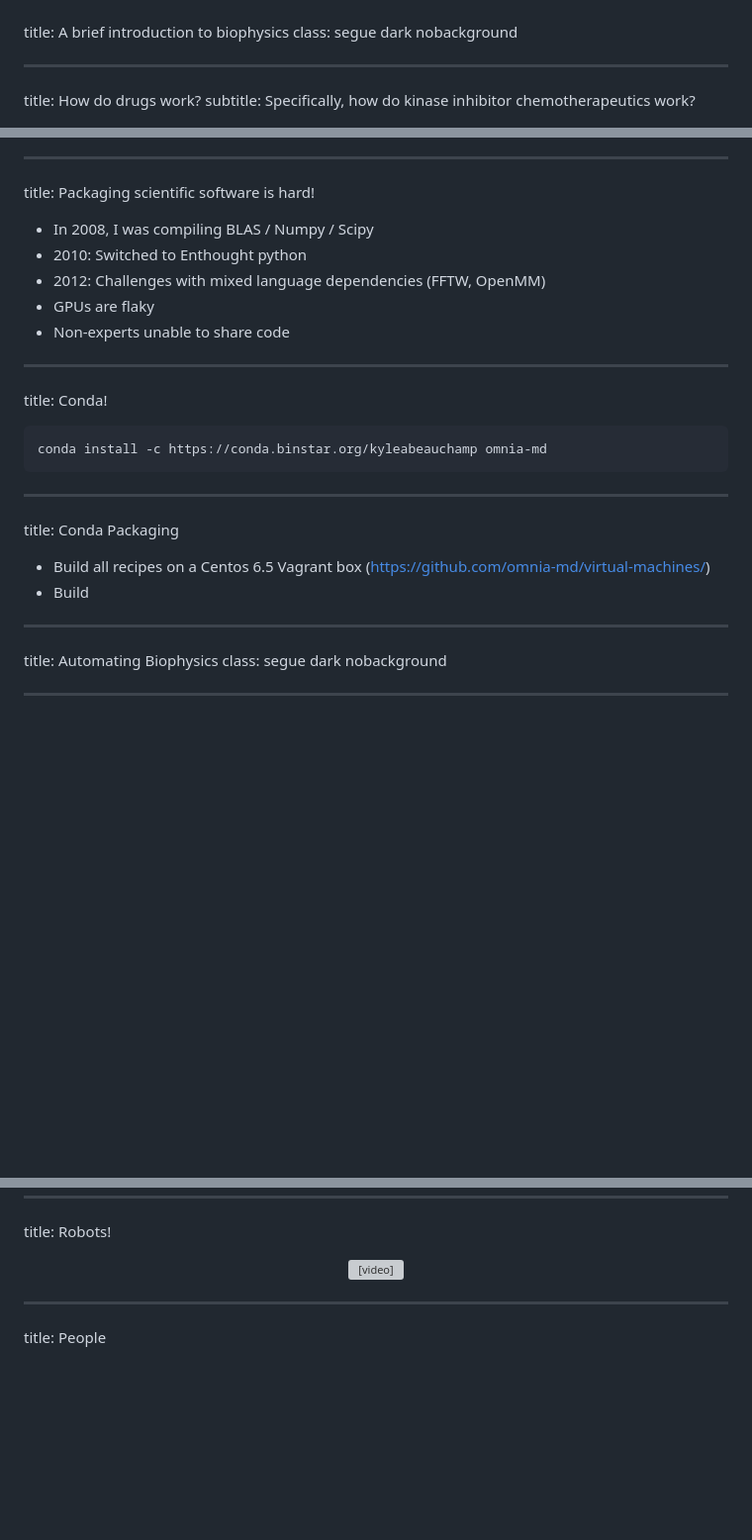
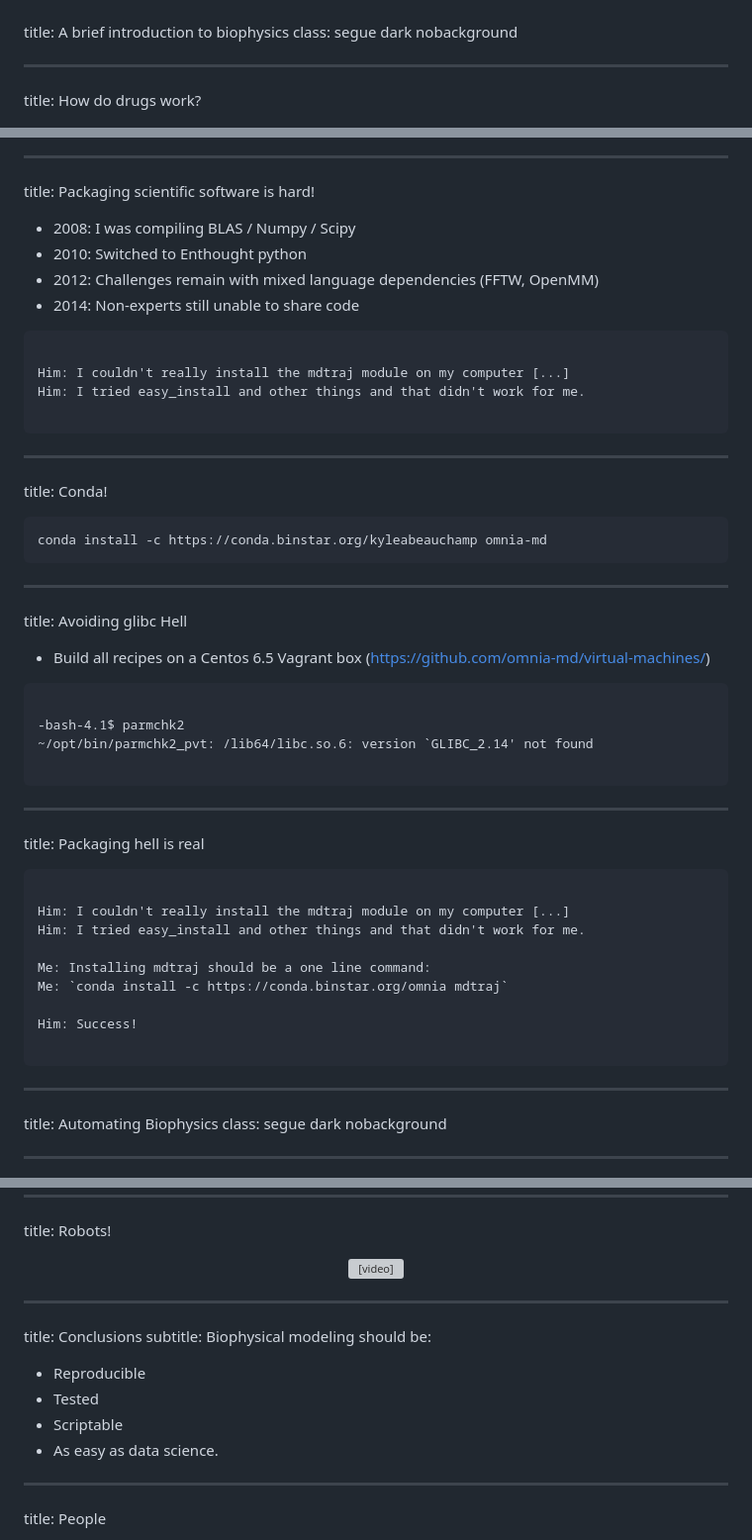
Before and after one commit to omnia-md/PyData2014, a Markdown page: slides.md, 3 parts joined by grey strips. Shown: that part at 99% size. Drawn GitHub-style; blank space fills up the shorter version; grey boxes are pictures that could not be loaded.

```diff
--- a/slides.md
+++ b/slides.md
@@ -93,7 +92,6 @@ class: segue dark nobackground
 
 ---
 title: How do drugs work?
-subtitle: Specifically, how do kinase inhibitor chemotherapeutics work?
 
 
 <center>
@@ -252,11 +284,17 @@ class: segue dark nobackground
 ---
 title: Packaging scientific software is hard!
 
-- In 2008, I was compiling BLAS / Numpy / Scipy
+- 2008: I was compiling BLAS / Numpy / Scipy
 - 2010: Switched to Enthought python
-- 2012: Challenges with mixed language dependencies (FFTW, OpenMM)
-- GPUs are flaky
-- Non-experts unable to share code
+- 2012: Challenges remain with mixed language dependencies (FFTW, OpenMM)
+- 2014: Non-experts still unable to share code
+
+<pre>
+
+<font color="red">Him: I couldn't really install the mdtraj module on my computer [...]
+Him: I tried easy_install and other things and that didn't work for me.</font>
+
+</pre>
 
 ---
 title: Conda!
@@ -266,10 +304,31 @@ conda install -c https://conda.binstar.org/kyleabeauchamp omnia-md
 </pre>
 
 ---
-title: Conda Packaging
+title: Avoiding glibc Hell
 
 - Build all recipes on a Centos 6.5 Vagrant box (https://github.com/omnia-md/virtual-machines/)
-- Build
+
+<pre class="prettyprint" data-lang="bash">
+
+-bash-4.1$ parmchk2
+~/opt/bin/parmchk2_pvt: /lib64/libc.so.6: version `GLIBC_2.14' not found
+
+</pre>
+
+---
+title: Packaging hell is real
+
+<pre>
+
+<font color="red">Him: I couldn't really install the mdtraj module on my computer [...]
+Him: I tried easy_install and other things and that didn't work for me.</font>
+
+<font color="blue">Me: Installing mdtraj should be a one line command:
+Me: `conda install -c https://conda.binstar.org/omnia mdtraj`</font>
+
+<font color="red">Him: Success!</font>
+
+</pre>
 
 
 ---
@@ -302,6 +361,14 @@ title: Robots!
 </center>
 
 
+---
+title: Conclusions
+subtitle: Biophysical modeling should be:
+
+- Reproducible
+- Tested
+- Scriptable
+- As easy as data science.
 
 
 ---
```
Also changed, not shown: other parts of slides.md (+38 -5 lines), figures/protein_timescales.jpg (added), 1 other file.
